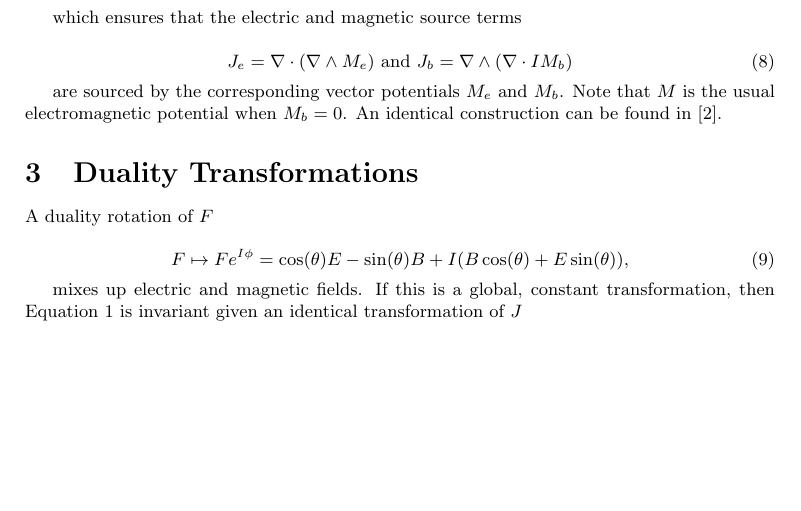
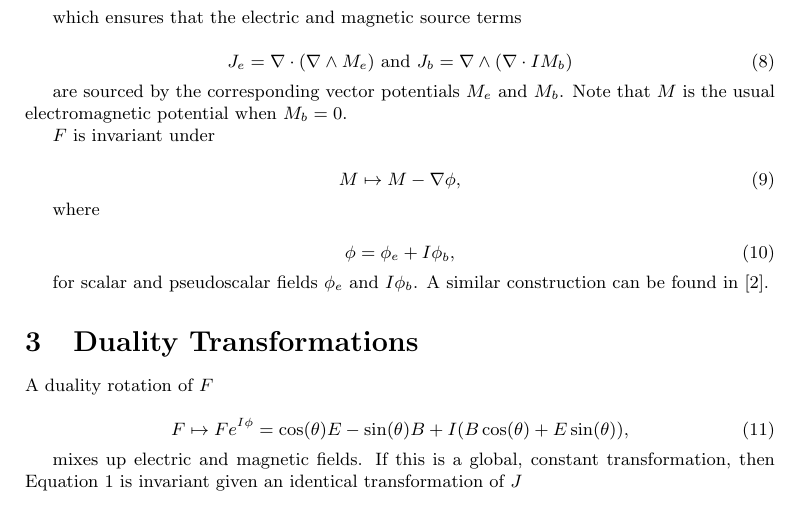
Before and after one commit to lukeburns/gauge-duality, a LaTeX document (maxwell.tex): part of page 2 of 4 before the commit and part of page 2 of 5 after it, cut so that both start at the same text, the shorter picture padded with empty space. Compiled offline with pdfLaTeX.

Commit message:
added gauge transformations to potential section

```diff
--- a/maxwell.tex
+++ b/maxwell.tex
@@ -70,7 +70,21 @@
     J_e = \nabla \cdot (\nabla \wedge M_e) \text{ and } J_b = \nabla \wedge (\nabla \cdot I M_b)
   \end{equation}
 
-  are sourced by the corresponding vector potentials $M_e$ and $M_b$. Note that $M$ is the usual electromagnetic potential when $M_b = 0$. An identical construction can be found in \cite{dressel}.
+  are sourced by the corresponding vector potentials $M_e$ and $M_b$. Note that $M$ is the usual electromagnetic potential when $M_b = 0$.
+
+  $F$ is invariant under
+
+  \begin{equation}
+    M \mapsto M - \nabla \phi,
+  \end{equation}
+
+  where
+
+  \begin{equation}
+    \phi = \phi_e + I \phi_b,
+  \end{equation}
+
+  for scalar and pseudoscalar fields $\phi_e$ and $I \phi_b$. A similar construction can be found in \cite{dressel}.
 
   \section{Duality Transformations}
 
```
Also changed, not shown: maxwell.pdf.
